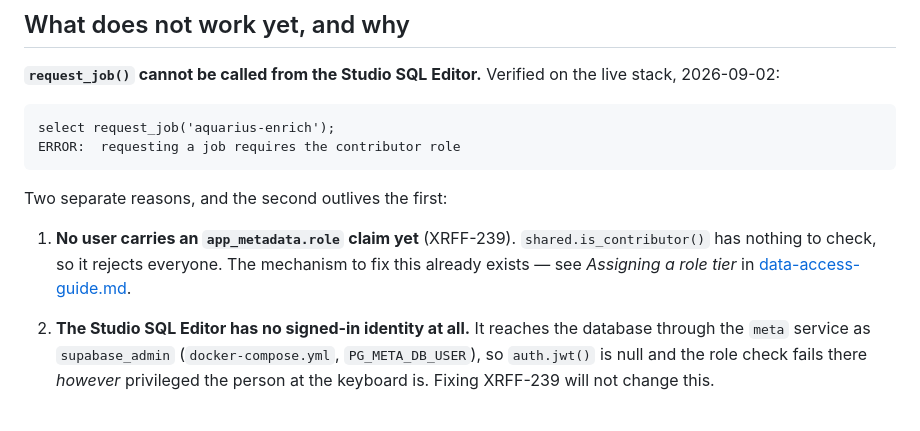
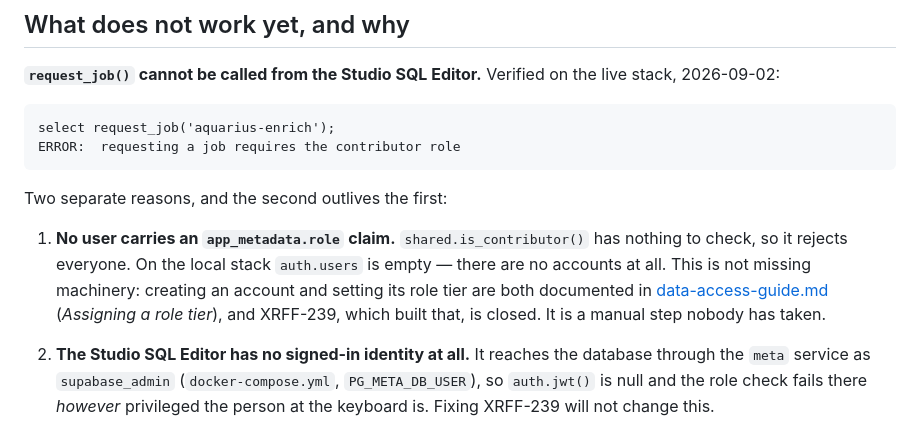
Before and after one commit to XRFutureForests/digital-twin-db, a Markdown page: docs/requesting-a-job.md, the part around the change. Drawn GitHub-style.

Commit message:
docs: XRFF-239 is closed; the role claim is a manual step, not missing work
The page named XRFF-239 as the open blocker. It was closed 2026-07-23 -- the
account-creation and role-tier machinery exists and is documented. What is
actually missing is that nobody has used it: auth.users is empty on the local
stack. Says so.

Co-Authored-By: Claude Opus 5 (1M context) <noreply@anthropic.com>
Claude-Session: https://claude.ai/code/session_01FVuW5k385jPWTcWCnNVKRw

```diff
--- a/docs/requesting-a-job.md
+++ b/docs/requesting-a-job.md
@@ -113,10 +113,12 @@ ERROR:  requesting a job requires the contributor role
 
 Two separate reasons, and the second outlives the first:
 
-1. **No user carries an `app_metadata.role` claim yet** (XRFF-239).
-   `shared.is_contributor()` has nothing to check, so it rejects everyone. The
-   mechanism to fix this already exists — see *Assigning a role tier* in
-   [data-access-guide.md](data-access-guide.md).
+1. **No user carries an `app_metadata.role` claim.** `shared.is_contributor()`
+   has nothing to check, so it rejects everyone. On the local stack `auth.users`
+   is empty — there are no accounts at all. This is not missing machinery:
+   creating an account and setting its role tier are both documented in
+   [data-access-guide.md](data-access-guide.md) (*Assigning a role tier*), and
+   XRFF-239, which built that, is closed. It is a manual step nobody has taken.
 
 2. **The Studio SQL Editor has no signed-in identity at all.** It reaches the
    database through the `meta` service as `supabase_admin`
```
